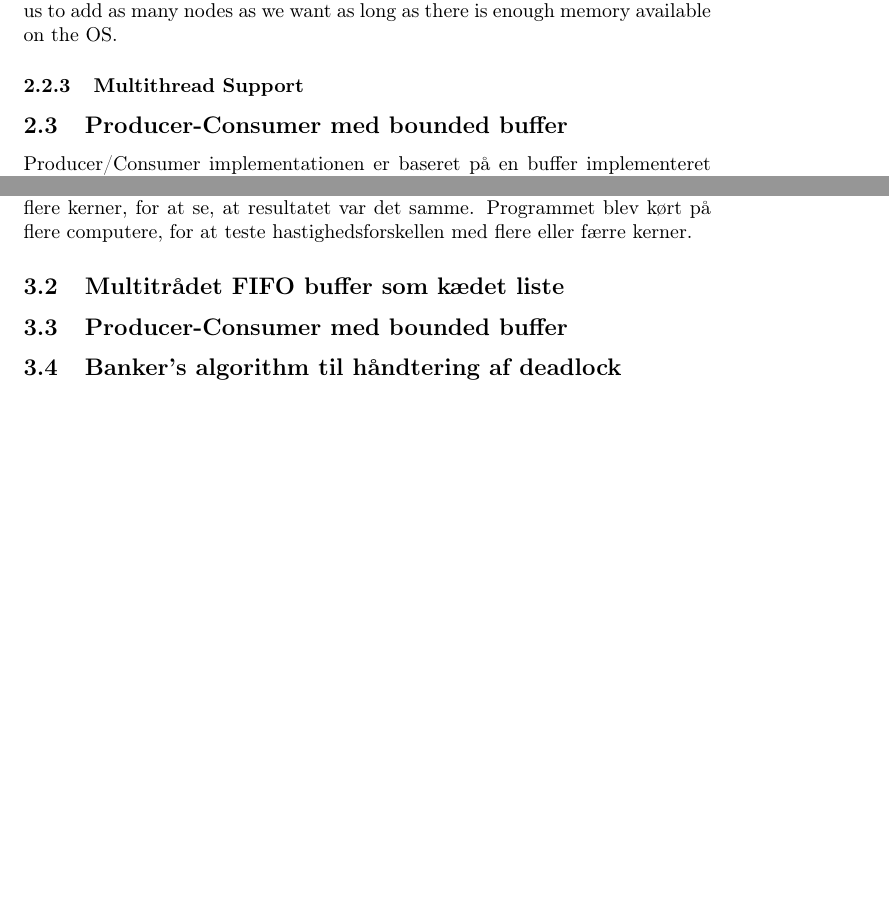
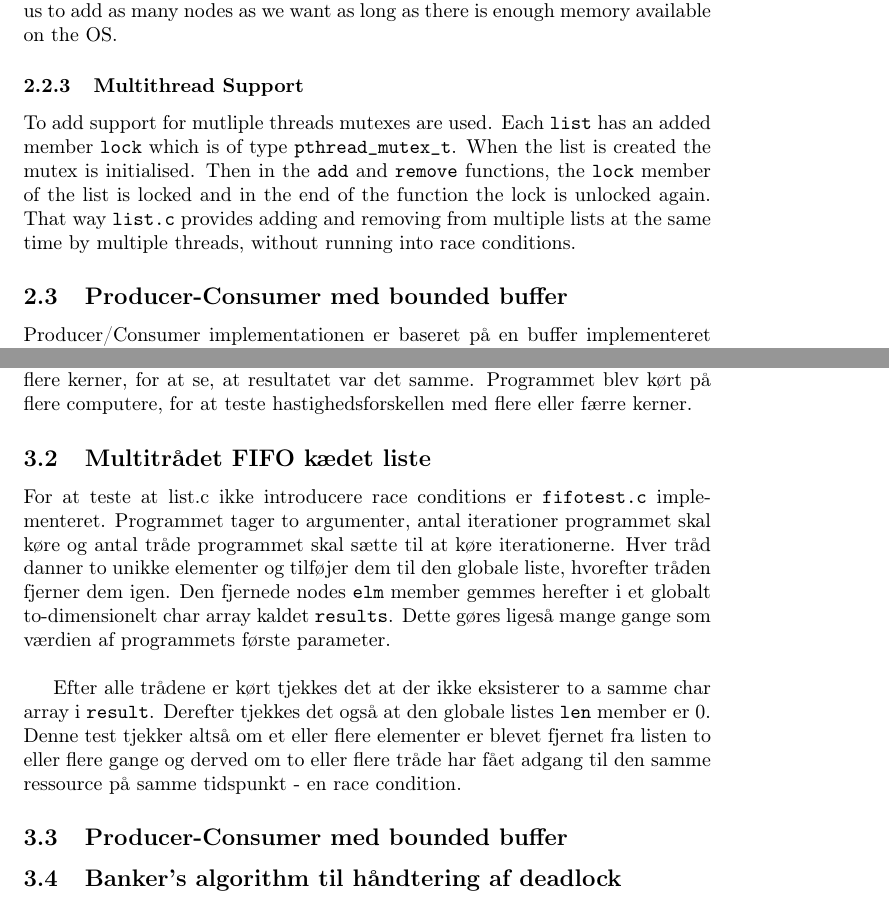
Before and after one commit to andersfischernielsen/BOSC, a LaTeX document (ObligatoriskOpgave2/tex/main.tex, which reads ObligatoriskOpgave2/tex/chapters/2-implementation.tex, ObligatoriskOpgave2/tex/chapters/3-test.tex): two parts of pages 5 and 7 of 8, joined at a grey line, cut so that both start at the same text, the shorter picture padded with empty space. Compiled offline with pdfLaTeX.

Commit message:
har skrevet om fifo testen

```diff
--- a/ObligatoriskOpgave2/tex/chapters/2-implementation.tex
+++ b/ObligatoriskOpgave2/tex/chapters/2-implementation.tex
@@ -31,6 +31,7 @@ This function removes Node *n from the list *l. When the function is called, the
 By using this structure we ensure that we have a FIFO linked list that allows us to add as many nodes as we want as long as there is enough memory available on the OS.
 
 \subsubsection{Multithread Support}
+To add support for mutliple threads mutexes are used. Each \texttt{list} has an added member \texttt{lock} which is of type \texttt{pthread\_mutex\_t}. When the list is created the mutex is initialised. Then in the \texttt{add} and \texttt{remove} functions, the \texttt{lock} member of the list is locked and in the end of the function the lock is unlocked again. That way \texttt{list.c} provides adding and removing from multiple lists at the same time by multiple threads, without running into race conditions.
 
 \subsection{Producer-Consumer med bounded buffer}
 Producer/Consumer implementationen er baseret på en buffer implementeret som en kædet liste (se sektion \ref{list.c}: \nameref{list.c}). Idéen er at en række tråde skal kunne oprette/producere elementer, mens en anden række tråde samtidigt skal kunne læse/konsumere disse elementer. Dog må der på et hvilket som helst i programmets kørsel ikke være produceret flere elementer end angivet med et kommandolinjeargument. For at løse dette problem, er der brugt 2 pthread-semaforer, som tæller op og ned, alt efter hvor mange elementer der er i bufferen, eller hvor mange der kan tilføjes til bufferen før den er fuld. Disse to semaforer \texttt{full} og \texttt{empty} er i hovedtrådens main-metode sat op til henholdsvis at have startværdierne 0 og bufferens størrelse. \texttt{full} bruges til at angive antallet af nuværende elementer i bufferen. Hvis denne er 0 og en consumer forsøger at tilgå bufferen, vil denne consumer blive nødt til at vente indtil en producer har tilføjet et element til bufferen. Hvis \texttt{empty} er 0 er bufferen fuld, og producere vil blive nødt til at vente indtil en consumer har fjernet et element.\\
--- a/ObligatoriskOpgave2/tex/chapters/3-test.tex
+++ b/ObligatoriskOpgave2/tex/chapters/3-test.tex
@@ -5,7 +5,10 @@ Implementationen er testet ved først at køre \texttt{sum} på en enkelt tråd,
 Herefter kørtes implementationen på flere kerner, for at se, at resultatet var det samme.
 Programmet blev kørt på flere computere, for at teste hastighedsforskellen med flere eller færre kerner.
 
-\subsection{Multitrådet FIFO buffer som kædet liste}
+\subsection{Multitrådet FIFO kædet liste}
+For at teste at list.c ikke introducere race conditions er \texttt{fifotest.c} implementeret. Programmet tager to argumenter, antal iterationer programmet skal køre og antal tråde programmet skal sætte til at køre iterationerne. Hver tråd danner to unikke elementer og tilføjer dem til den globale liste, hvorefter tråden fjerner dem igen. Den fjernede nodes \texttt{elm} member gemmes herefter i et globalt to-dimensionelt char array kaldet \texttt{results}. Dette gøres ligeså mange gange som værdien af programmets første parameter. \\
+
+Efter alle trådene er kørt tjekkes det at der ikke eksisterer to a samme char array i \texttt{result}. Derefter tjekkes det også at den globale listes \texttt{len} member er 0. Denne test tjekker altså om et eller flere elementer er blevet fjernet fra listen to eller flere gange og derved om to eller flere tråde har fået adgang til den samme ressource på samme tidspunkt - en race condition.
 
 \subsection{Producer-Consumer med bounded buffer}
 
```
Also changed, not shown: 1 other file.
